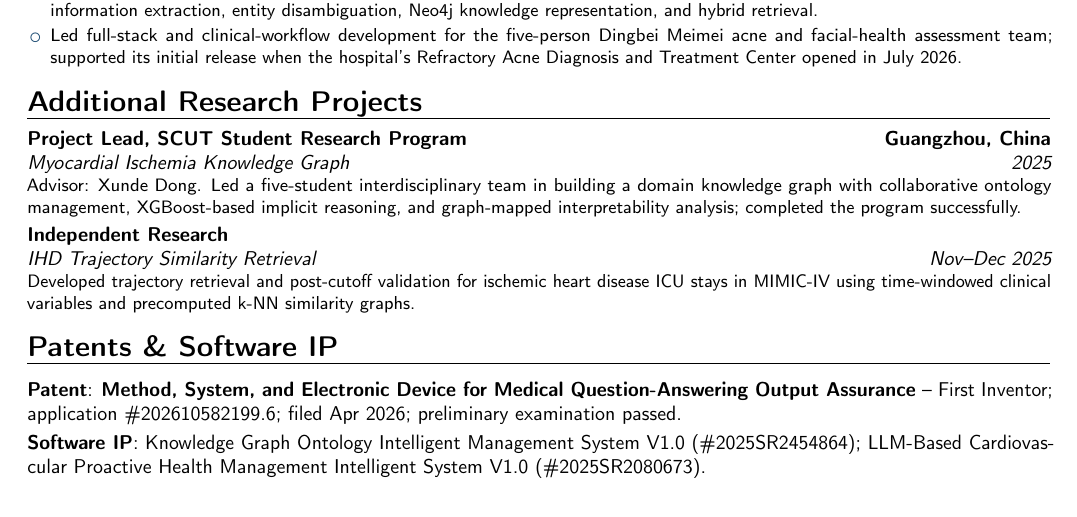
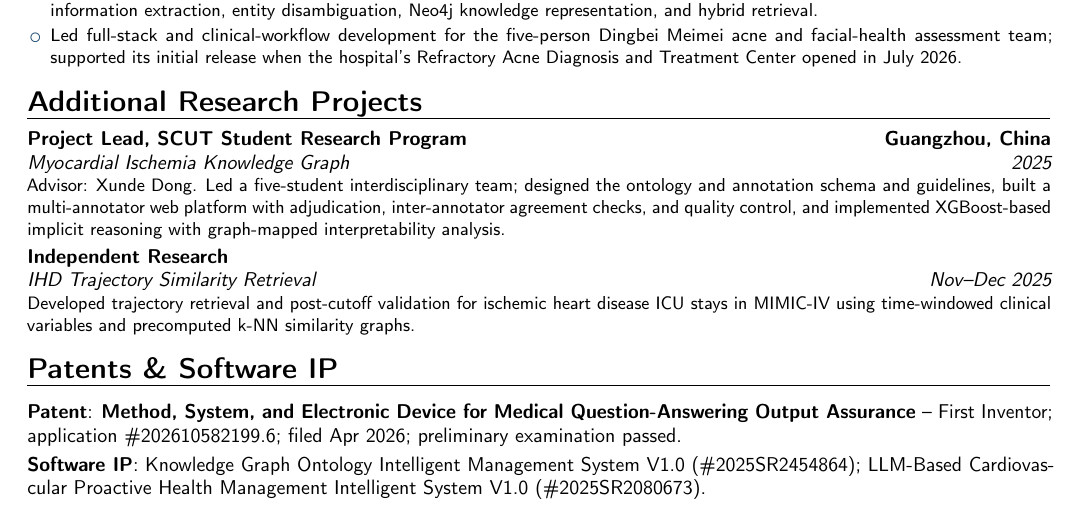
Before and after one commit to CRF2004/crf2004.github.io, a LaTeX CV (cv/rongfeng-cheng-cv.tex): part of page 2 of 2, cut so that both start at the same text. Compiled offline with pdfLaTeX.

Commit message:
Highlight annotation system design in CV

```diff
--- a/cv/rongfeng-cheng-cv.tex
+++ b/cv/rongfeng-cheng-cv.tex
@@ -67,7 +67,7 @@
 \end{itemize}}
 
 \section{Additional Research Projects}
-\cventry{2025}{Myocardial Ischemia Knowledge Graph}{Project Lead, SCUT Student Research Program}{Guangzhou, China}{}{Advisor: Xunde Dong. Led a five-student interdisciplinary team in building a domain knowledge graph with collaborative ontology management, XGBoost-based implicit reasoning, and graph-mapped interpretability analysis; completed the program successfully.}
+\cventry{2025}{Myocardial Ischemia Knowledge Graph}{Project Lead, SCUT Student Research Program}{Guangzhou, China}{}{Advisor: Xunde Dong. Led a five-student interdisciplinary team; designed the ontology and annotation schema and guidelines, built a multi-annotator web platform with adjudication, inter-annotator agreement checks, and quality control, and implemented XGBoost-based implicit reasoning with graph-mapped interpretability analysis.}
 \cventry{Nov--Dec 2025}{IHD Trajectory Similarity Retrieval}{Independent Research}{}{}{Developed trajectory retrieval and post-cutoff validation for ischemic heart disease ICU stays in MIMIC-IV using time-windowed clinical variables and precomputed k-NN similarity graphs.}
 
 \section{Patents \& Software IP}
```
